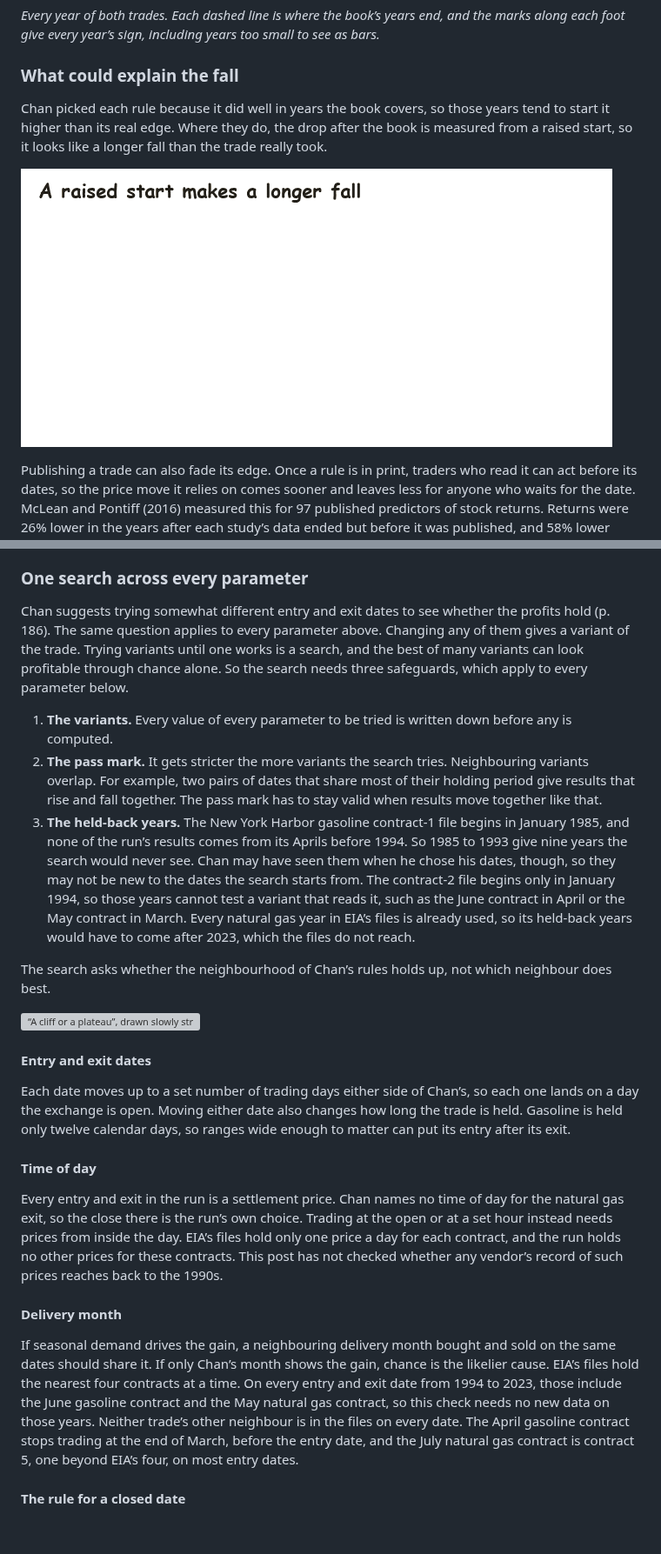
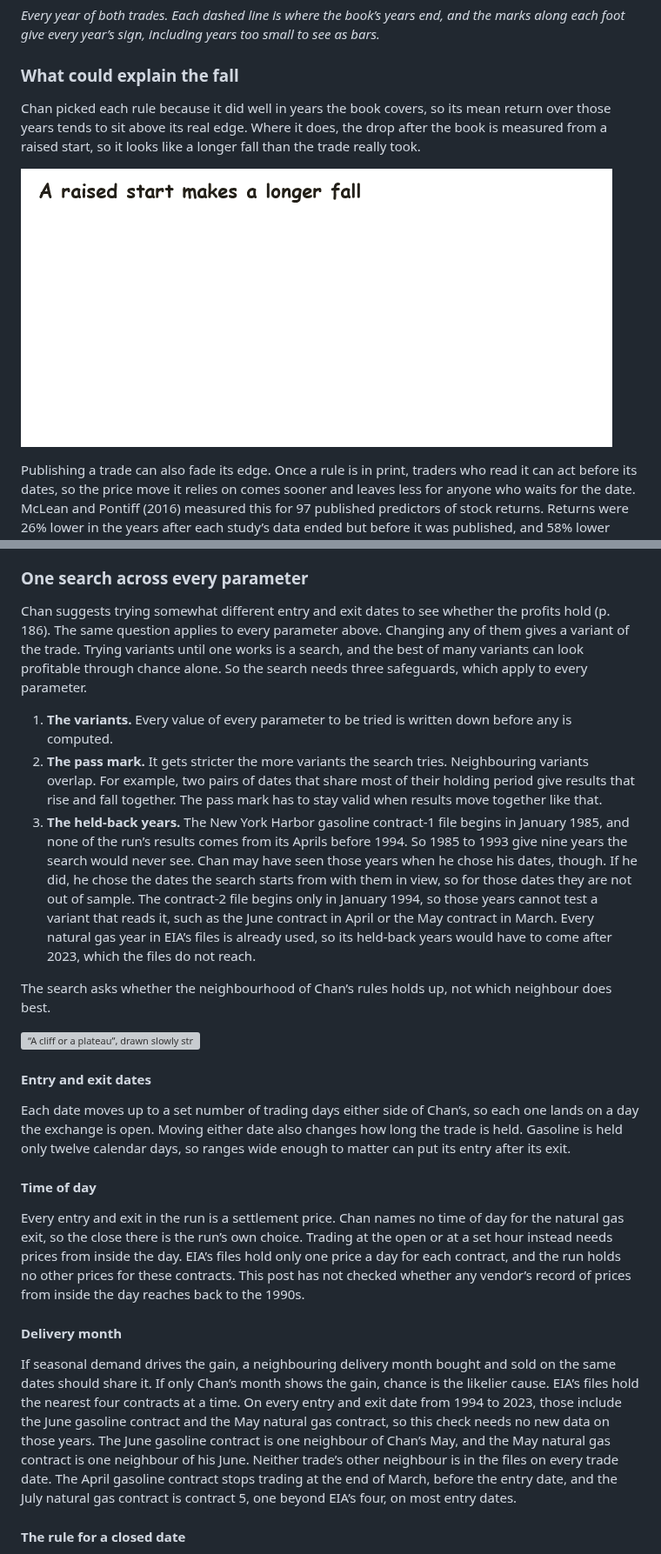
Before and after one commit to l3a0/quantitative-trading, a Markdown page: blog/commodity-seasonals-lessons.md, 2 parts joined by grey strips. Shown at 87% size. GitHub-like rendering; pictures changed too: docs/figures/commodity_sketch_raised_start.gif; blank space fills up the shorter version; grey boxes are pictures that could not be loaded.

```diff
--- a/blog/commodity-seasonals-lessons.md
+++ b/blog/commodity-seasonals-lessons.md
@@ -272,9 +280,9 @@ For gasoline, Chan himself treats part of the book’s years as out of sample: t
 
 ### What could explain the fall
 
-Chan picked each rule because it did well in years the book covers, so those years tend to start it higher than its real edge. Where they do, the drop after the book is measured from a raised start, so it looks like a longer fall than the trade really took.
+Chan picked each rule because it did well in years the book covers, so its mean return over those years tends to sit above its real edge. Where it does, the drop after the book is measured from a raised start, so it looks like a longer fall than the trade really took.
 
-![“A raised start makes a longer fall”, drawn slowly stroke by stroke, schematic and to no scale. A grey arrow rises on the left as a scale of “one trade’s mean return”. A dashed grey line crosses it, labelled “the trade’s real edge (unknown)”. A black dot above the line marks “the book’s years: chosen because they did well”, and a grey note on the right reads “if the book’s years ran high”. A black dot below the line marks “after the book”. Dashed grey guides run right from both dots. A long black bracket runs from the book’s dot down to the later dot’s level, “the fall as measured”, and a shorter purple bracket runs from the real edge down to the same level, “the fall the trade took”. Both brackets end at the later dot, and the one measured from the raised dot is the longer. A grey note reads “schematic, drawn to no scale”. The finished drawing holds for twelve seconds.](../docs/figures/commodity_sketch_raised_start.gif)
+![“A raised start makes a longer fall”, drawn slowly stroke by stroke, schematic and to no scale. A grey arrow rises on the left as a scale of “one trade’s mean return”. A dashed grey line crosses it, labelled “the trade’s real edge (unknown)”. A black dot above the line marks “the book’s years, where the chosen rule did well”, and a grey note on the right reads “if the book’s years ran high”. A black dot below the line marks “after the book”. Dashed grey guides run right from both dots. A long black bracket runs from the book’s dot down to the later dot’s level, “the fall as measured”, and a shorter purple bracket runs from the real edge down to the same level, “the fall the trade took”. Both brackets end at the later dot’s level, and the one measured from the raised dot is the longer. A grey note reads “schematic, drawn to no scale”. The finished drawing holds for twelve seconds.](../docs/figures/commodity_sketch_raised_start.gif)
 
 Publishing a trade can also fade its edge. Once a rule is in print, traders who read it can act before its dates, so the price move it relies on comes sooner and leaves less for anyone who waits for the date. McLean and Pontiff (2016) measured this for 97 published predictors of stock returns. Returns were 26% lower in the years after each study’s data ended but before it was published, and 58% lower after publication. They attribute the 32-percentage-point difference to traders acting on what was published. Their predictors are stock anomalies rather than commodity trades, so their sizes do not carry over to these two trades.
 
@@ -468,11 +476,11 @@ Varying each parameter is a check. A seventh check adds a parameter the rules la
 
 ### One search across every parameter
 
-Chan suggests trying somewhat different entry and exit dates to see whether the profits hold (p. 186). The same question applies to every parameter above. Changing any of them gives a variant of the trade. Trying variants until one works is a search, and the best of many variants can look profitable through chance alone. So the search needs three safeguards, which apply to every parameter below.
+Chan suggests trying somewhat different entry and exit dates to see whether the profits hold (p. 186). The same question applies to every parameter above. Changing any of them gives a variant of the trade. Trying variants until one works is a search, and the best of many variants can look profitable through chance alone. So the search needs three safeguards, which apply to every parameter.
 
 1. **The variants.** Every value of every parameter to be tried is written down before any is computed.
 2. **The pass mark.** It gets stricter the more variants the search tries. Neighbouring variants overlap. For example, two pairs of dates that share most of their holding period give results that rise and fall together. The pass mark has to stay valid when results move together like that.
-3. **The held-back years.** The New York Harbor gasoline contract-1 file begins in January 1985, and none of the run’s results comes from its Aprils before 1994. So 1985 to 1993 give nine years the search would never see. Chan may have seen them when he chose his dates, though, so they may not be new to the dates the search starts from. The contract-2 file begins only in January 1994, so those years cannot test a variant that reads it, such as the June contract in April or the May contract in March. Every natural gas year in EIA’s files is already used, so its held-back years would have to come after 2023, which the files do not reach.
+3. **The held-back years.** The New York Harbor gasoline contract-1 file begins in January 1985, and none of the run’s results comes from its Aprils before 1994. So 1985 to 1993 give nine years the search would never see. Chan may have seen those years when he chose his dates, though. If he did, he chose the dates the search starts from with them in view, so for those dates they are not out of sample. The contract-2 file begins only in January 1994, so those years cannot test a variant that reads it, such as the June contract in April or the May contract in March. Every natural gas year in EIA’s files is already used, so its held-back years would have to come after 2023, which the files do not reach.
 
 The search asks whether the neighbourhood of Chan’s rules holds up, not which neighbour does best.
 
@@ -484,11 +492,11 @@ Each date moves up to a set number of trading days either side of Chan’s, so e
 
 #### Time of day
 
-Every entry and exit in the run is a settlement price. Chan names no time of day for the natural gas exit, so the close there is the run’s own choice. Trading at the open or at a set hour instead needs prices from inside the day. EIA’s files hold only one price a day for each contract, and the run holds no other prices for these contracts. This post has not checked whether any vendor’s record of such prices reaches back to the 1990s.
+Every entry and exit in the run is a settlement price. Chan names no time of day for the natural gas exit, so the close there is the run’s own choice. Trading at the open or at a set hour instead needs prices from inside the day. EIA’s files hold only one price a day for each contract, and the run holds no other prices for these contracts. This post has not checked whether any vendor’s record of prices from inside the day reaches back to the 1990s.
 
 #### Delivery month
 
-If seasonal demand drives the gain, a neighbouring delivery month bought and sold on the same dates should share it. If only Chan’s month shows the gain, chance is the likelier cause. EIA’s files hold the nearest four contracts at a time. On every entry and exit date from 1994 to 2023, those include the June gasoline contract and the May natural gas contract, so this check needs no new data on those years. Neither trade’s other neighbour is in the files on every date. The April gasoline contract stops trading at the end of March, before the entry date, and the July natural gas contract is contract 5, one beyond EIA’s four, on most entry dates.
+If seasonal demand drives the gain, a neighbouring delivery month bought and sold on the same dates should share it. If only Chan’s month shows the gain, chance is the likelier cause. EIA’s files hold the nearest four contracts at a time. On every entry and exit date from 1994 to 2023, those include the June gasoline contract and the May natural gas contract, so this check needs no new data on those years. The June gasoline contract is one neighbour of Chan’s May, and the May natural gas contract is one neighbour of his June. Neither trade’s other neighbour is in the files on every trade date. The April gasoline contract stops trading at the end of March, before the entry date, and the July natural gas contract is contract 5, one beyond EIA’s four, on most entry dates.
 
 #### The rule for a closed date
 
```
Also changed, not shown: other parts of blog/commodity-seasonals-lessons.md (+12 -4 lines), 2 other files.
